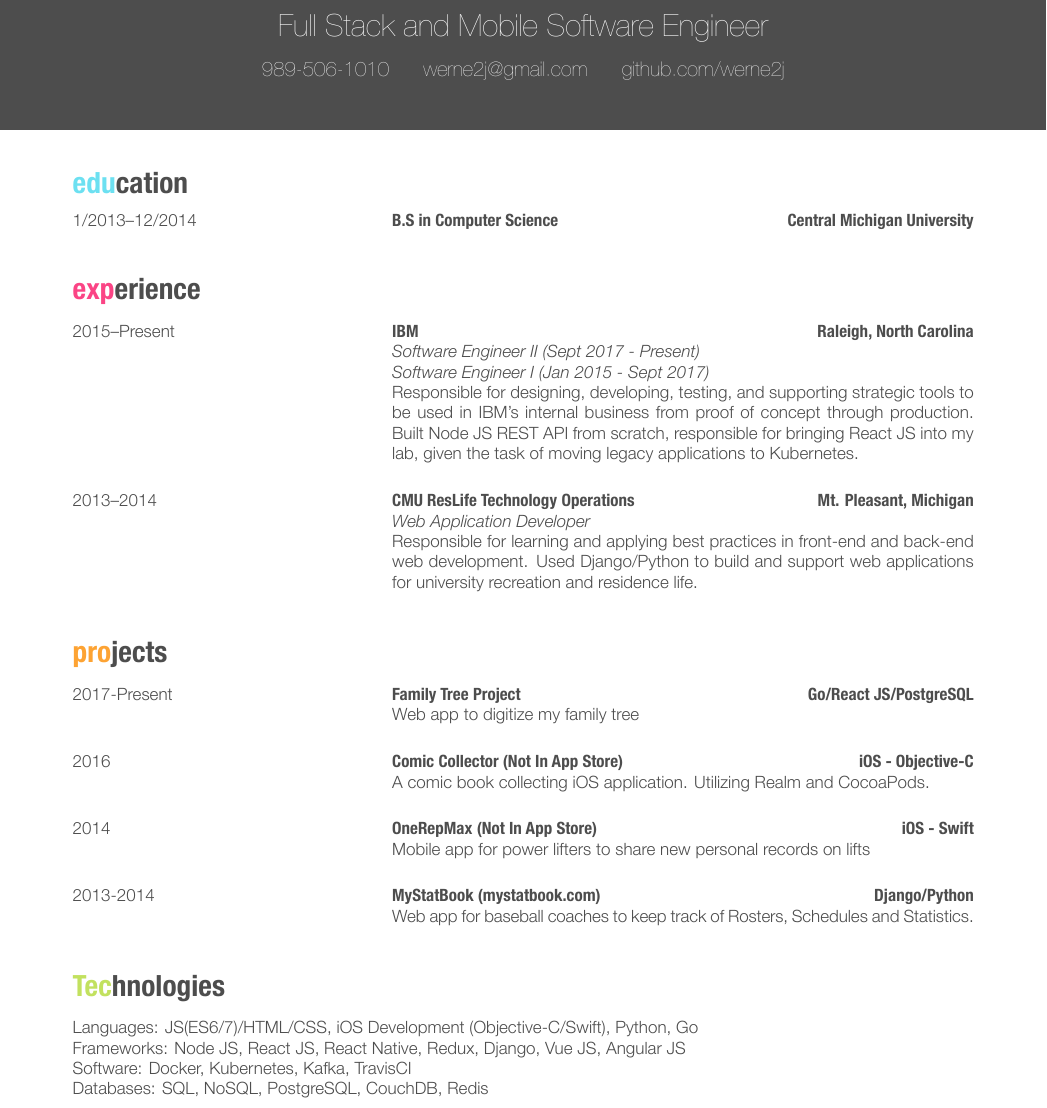
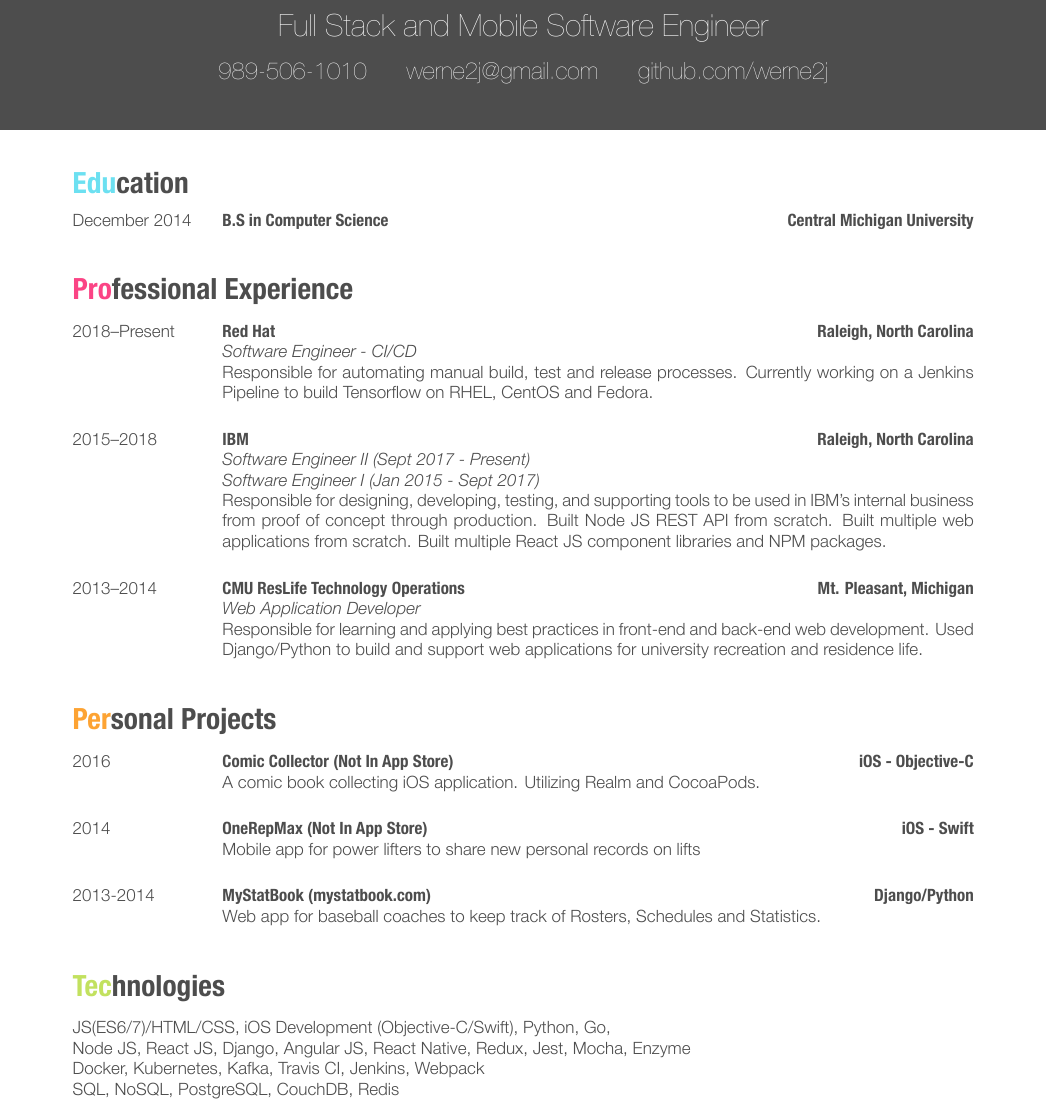
Before and after one commit to werne2j/Resume, a LaTeX CV (werne2j_resume.tex): part of the page, cut so that both start at the same text. The pictures show the PDF file werne2j_resume.pdf that the author committed with the source.

Commit message:
Update resume

```diff
--- a/werne2j_resume.tex
+++ b/werne2j_resume.tex
@@ -46 +45,2 @@
 \entry
+{December 2014}
@@ -55,18 +54,25 @@
 %	WORK EXPERIENCE SECTION
 %----------------------------------------------------------------------------------------
 
-\section{experience}
+\section{Professional Experience}
 
 \begin{entrylist}
 %------------------------------------------------
 \entry
-{2015--Present}
+{2018--Present}
+{Red Hat}
+{Raleigh, North Carolina}
+{\emph{Software Engineer - CI/CD} \\
+Responsible for automating manual build, test and release processes. Currently working on a Jenkins Pipeline to build Tensorflow on RHEL, CentOS and Fedora.}\\
+
+\entry
+{2015--2018}
 {IBM}
 {Raleigh, North Carolina}
 {\emph{Software Engineer II (Sept 2017 - Present)} \\
 \emph{Software Engineer I (Jan 2015 - Sept 2017)} \\
-Responsible for designing, developing, testing, and supporting strategic tools to be used in IBM's internal business from proof of concept through production.
-Built Node JS REST API from scratch, responsible for bringing React JS into my lab, given the task of moving legacy applications to Kubernetes. }\\
+Responsible for designing, developing, testing, and supporting tools to be used in IBM's internal business from proof of concept through production.
+Built Node JS REST API from scratch. Built multiple web applications from scratch. Built multiple React JS component libraries and NPM packages.}\\
 
 \entry
 {2013--2014}
@@ -82,16 +88,10 @@
 %	PROJECTS SECTION
 %----------------------------------------------------------------------------------------
 
-\section{projects}
+\section{Personal Projects}
 
 \begin{entrylist}
 %------------------------------------------------
-\entry
-{2017-Present}
-{Family Tree Project}
-{Go/React JS/PostgreSQL}
-{Web app to digitize my family tree}\\
-
 \entry
 {2016}
 {Comic Collector (Not In App Store)}
@@ -118,9 +118,9 @@
 %----------------------------------------------------------------------------------------
 
 \section{Technologies}
-{Languages: JS(ES6/7)/HTML/CSS, iOS Development (Objective-C/Swift), Python, Go} \\
-{Frameworks: Node JS, React JS, React Native, Redux, Django, Vue JS, Angular JS} \\
-{Software: Docker, Kubernetes, Kafka, TravisCI} \\
-{Databases: SQL, NoSQL, PostgreSQL, CouchDB, Redis} \\
+{JS(ES6/7)/HTML/CSS, iOS Development (Objective-C/Swift), Python, Go, } \\
+{Node JS, React JS, Django, Angular JS, React Native, Redux, Jest, Mocha, Enzyme} \\
+{Docker, Kubernetes, Kafka, Travis CI, Jenkins, Webpack} \\
+{SQL, NoSQL, PostgreSQL, CouchDB, Redis} \\
 
 \end{document}
```
Also changed, not shown: friggeri-cv.cls (+2 -2 lines), werne2j_resume.pdf, werne2j_resume.tex (4 more changed lines), 1 other file.
